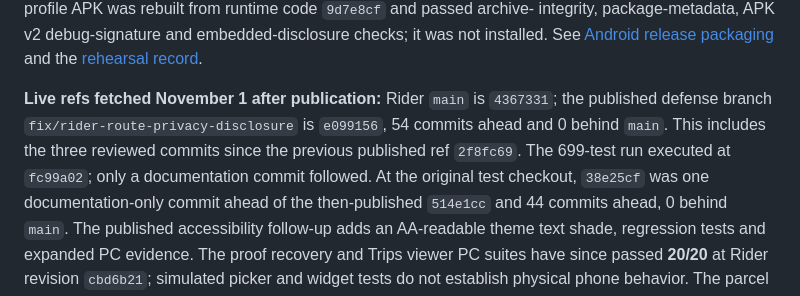
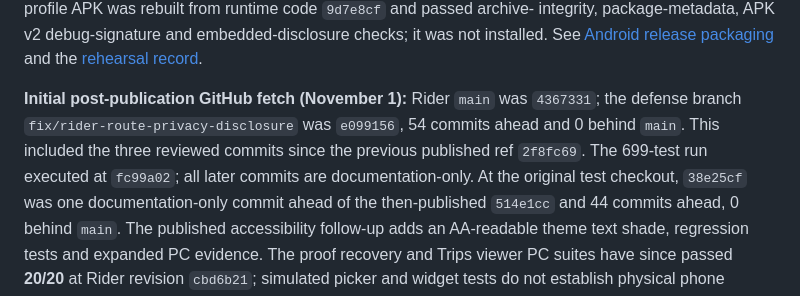
Before and after one commit to Auvryy/BagooPH-rider-mobile, a Markdown page: docs/TASK_TRACKING.md, the part around the change. Rendered like a GitHub page.

```diff
--- a/docs/TASK_TRACKING.md
+++ b/docs/TASK_TRACKING.md
@@ -34,11 +34,12 @@ integrity, package-metadata, APK v2 debug-signature and embedded-disclosure
 checks; it was not installed. See [Android release packaging](ANDROID_RELEASE.md)
 and the [rehearsal record](plans/rider-workflow-recovery/REHEARSAL.md).
 
-**Live refs fetched November 1 after publication:** Rider `main` is `4367331`;
-the published defense branch `fix/rider-route-privacy-disclosure` is `e099156`,
-54 commits ahead and 0 behind `main`. This includes the three reviewed commits
-since the previous published ref `2f8fc69`. The 699-test run executed at
-`fc99a02`; only a documentation commit followed. At the original test checkout,
+**Initial post-publication GitHub fetch (November 1):** Rider `main` was
+`4367331`; the defense branch `fix/rider-route-privacy-disclosure` was
+`e099156`, 54 commits ahead and 0 behind `main`. This included the three
+reviewed commits since the previous published ref `2f8fc69`. The 699-test run
+executed at `fc99a02`; all later commits are documentation-only. At the original
+test checkout,
 `38e25cf` was one documentation-only commit ahead of the then-published
 `514e1cc` and 44 commits ahead, 0 behind `main`. The published accessibility
 follow-up adds an AA-readable theme text shade, regression tests and expanded
```
Also changed, not shown: docs/VERIFICATION_AND_READINESS.md (+5 -5 lines).
